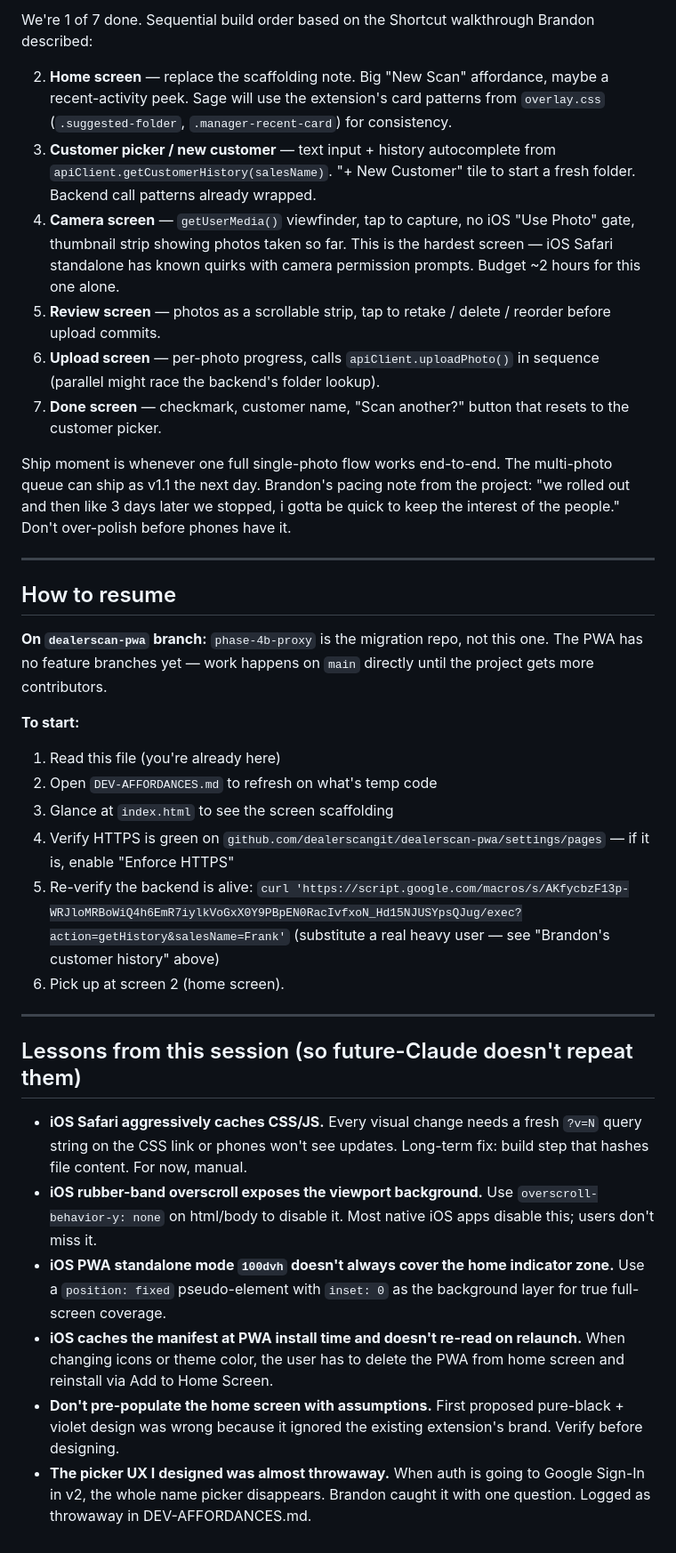
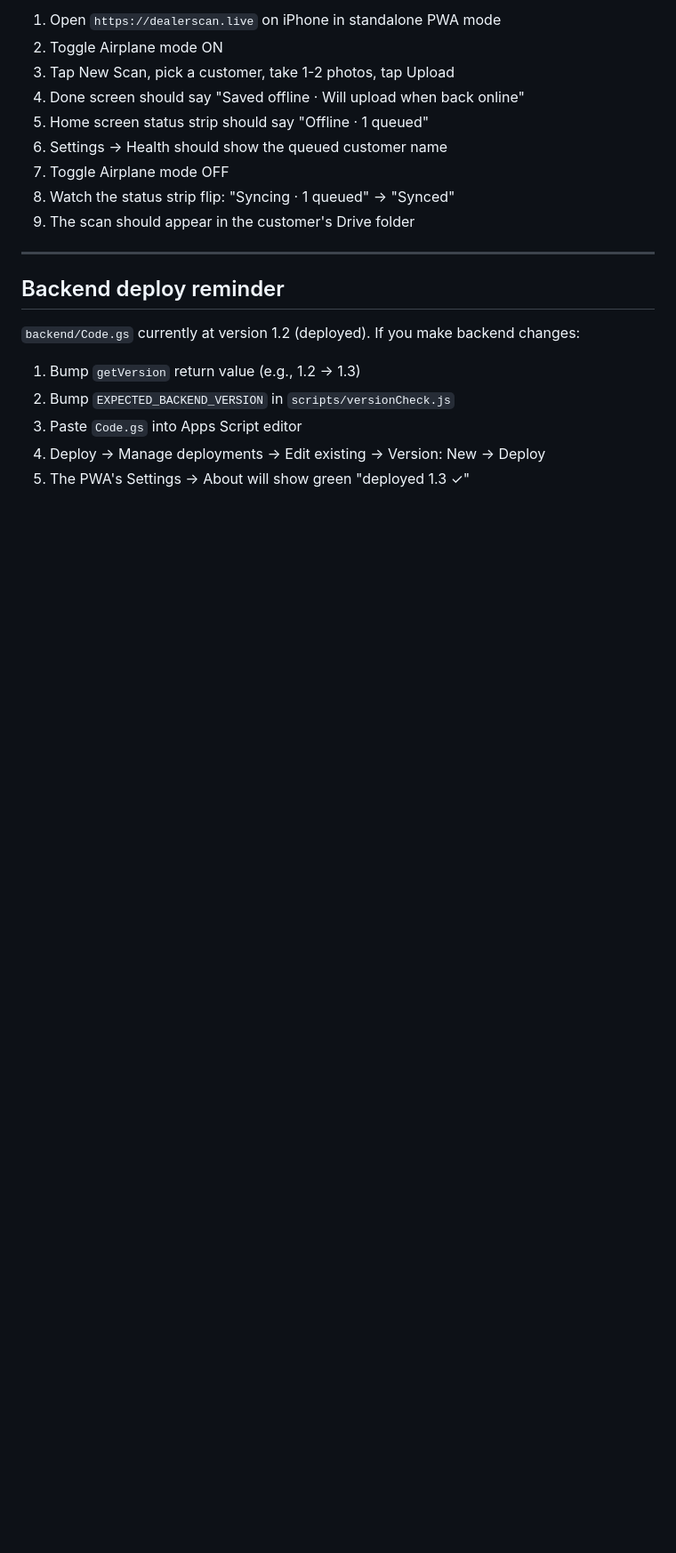
Before and after one commit to dealerscangit/dealerscan-pwa, a Markdown page: NEXT-SESSION-PICKUP.md, the part around one of its changes. Shown at 89% size. Drawn GitHub-style; blank space fills up the shorter version.

```diff
--- a/NEXT-SESSION-PICKUP.md
+++ b/NEXT-SESSION-PICKUP.md
@@ -82,68 +204,22 @@ tried yet. Not blocking ship.
 
-We're 1 of 7 done. Sequential build order based on the Shortcut walkthrough
-Brandon described:
-
-2. **Home screen** — replace the scaffolding note. Big "New Scan" affordance,
-   maybe a recent-activity peek. Sage will use the extension's card patterns
-   from `overlay.css` (`.suggested-folder`, `.manager-recent-card`) for
-   consistency.
-3. **Customer picker / new customer** — text input + history autocomplete
-   from `apiClient.getCustomerHistory(salesName)`. "+ New Customer" tile to
-   start a fresh folder. Backend call patterns already wrapped.
-4. **Camera screen** — `getUserMedia()` viewfinder, tap to capture, no iOS
-   "Use Photo" gate, thumbnail strip showing photos taken so far. This is the
-   hardest screen — iOS Safari standalone has known quirks with camera
-   permission prompts. Budget ~2 hours for this one alone.
-5. **Review screen** — photos as a scrollable strip, tap to retake / delete /
-   reorder before upload commits.
-6. **Upload screen** — per-photo progress, calls `apiClient.uploadPhoto()` in
-   sequence (parallel might race the backend's folder lookup).
-7. **Done screen** — checkmark, customer name, "Scan another?" button that
-   resets to the customer picker.
-
-Ship moment is whenever one full single-photo flow works end-to-end. The
-multi-photo queue can ship as v1.1 the next day. Brandon's pacing note from
-the project: "we rolled out and then like 3 days later we stopped, i gotta
-be quick to keep the interest of the people." Don't over-polish before phones
-have it.
+1. Open `https://dealerscan.live` on iPhone in standalone PWA mode
+2. Toggle Airplane mode ON
+3. Tap New Scan, pick a customer, take 1-2 photos, tap Upload
+4. Done screen should say "Saved offline · Will upload when back online"
+5. Home screen status strip should say "Offline · 1 queued"
+6. Settings → Health should show the queued customer name
+7. Toggle Airplane mode OFF
+8. Watch the status strip flip: "Syncing · 1 queued" → "Synced"
+9. The scan should appear in the customer's Drive folder
 
 ---
 
-## How to resume
+## Backend deploy reminder
 
-**On `dealerscan-pwa` branch:** `phase-4b-proxy` is the migration repo, not
-this one. The PWA has no feature branches yet — work happens on `main`
-directly until the project gets more contributors.
-
-**To start:**
-1. Read this file (you're already here)
-2. Open `DEV-AFFORDANCES.md` to refresh on what's temp code
-3. Glance at `index.html` to see the screen scaffolding
-4. Verify HTTPS is green on `github.com/dealerscangit/dealerscan-pwa/settings/pages`
-   — if it is, enable "Enforce HTTPS"
-5. Re-verify the backend is alive: `curl 'https://script.google.com/macros/s/AKfycbzF13p-WRJloMRBoWiQ4h6EmR7iylkVoGxX0Y9PBpEN0RacIvfxoN_Hd15NJUSYpsQJug/exec?action=getHistory&salesName=Frank'`
-   (substitute a real heavy user — see "Brandon's customer history" above)
-6. Pick up at screen 2 (home screen).
-
----
-
-## Lessons from this session (so future-Claude doesn't repeat them)
-
-- **iOS Safari aggressively caches CSS/JS.** Every visual change needs a
-  fresh `?v=N` query string on the CSS link or phones won't see updates.
-  Long-term fix: build step that hashes file content. For now, manual.
-- **iOS rubber-band overscroll exposes the viewport background.** Use
-  `overscroll-behavior-y: none` on html/body to disable it. Most native iOS
-  apps disable this; users don't miss it.
-- **iOS PWA standalone mode `100dvh` doesn't always cover the home indicator
-  zone.** Use a `position: fixed` pseudo-element with `inset: 0` as the
-  background layer for true full-screen coverage.
-- **iOS caches the manifest at PWA install time and doesn't re-read on
-  relaunch.** When changing icons or theme color, the user has to delete
-  the PWA from home screen and reinstall via Add to Home Screen.
-- **Don't pre-populate the home screen with assumptions.** First proposed
-  pure-black + violet design was wrong because it ignored the existing
-  extension's brand. Verify before designing.
-- **The picker UX I designed was almost throwaway.** When auth is going to
-  Google Sign-In in v2, the whole name picker disappears. Brandon caught it
-  with one question. Logged as throwaway in DEV-AFFORDANCES.md.
+`backend/Code.gs` currently at version 1.2 (deployed). If you make
+backend changes:
+1. Bump `getVersion` return value (e.g., 1.2 → 1.3)
+2. Bump `EXPECTED_BACKEND_VERSION` in `scripts/versionCheck.js`
+3. Paste `Code.gs` into Apps Script editor
+4. Deploy → Manage deployments → Edit existing → Version: New → Deploy
+5. The PWA's Settings → About will show green "deployed 1.3 ✓"
```
Also changed, not shown: other parts of NEXT-SESSION-PICKUP.md (+178 -56 lines), SOLO-SESSION-LOG.md (+68 -0 lines).
